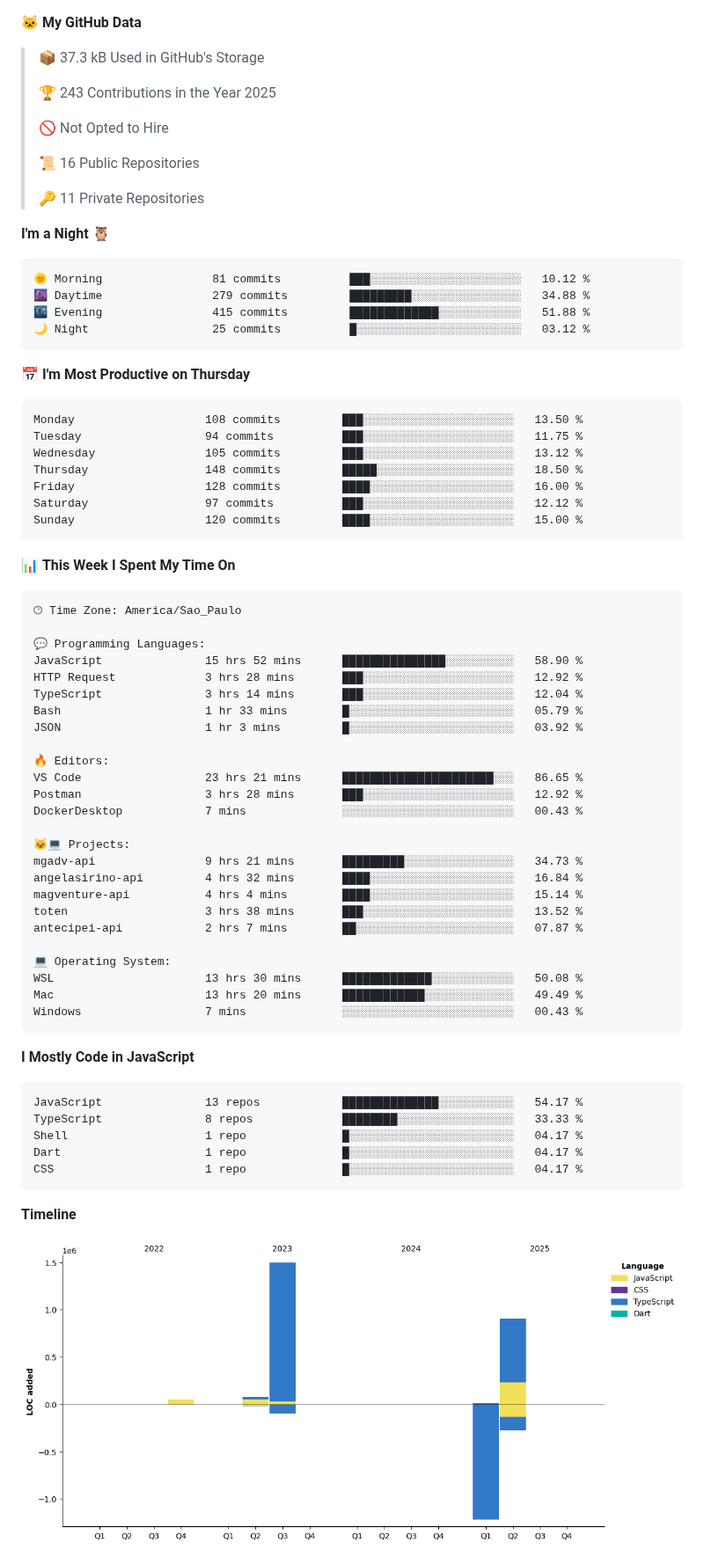
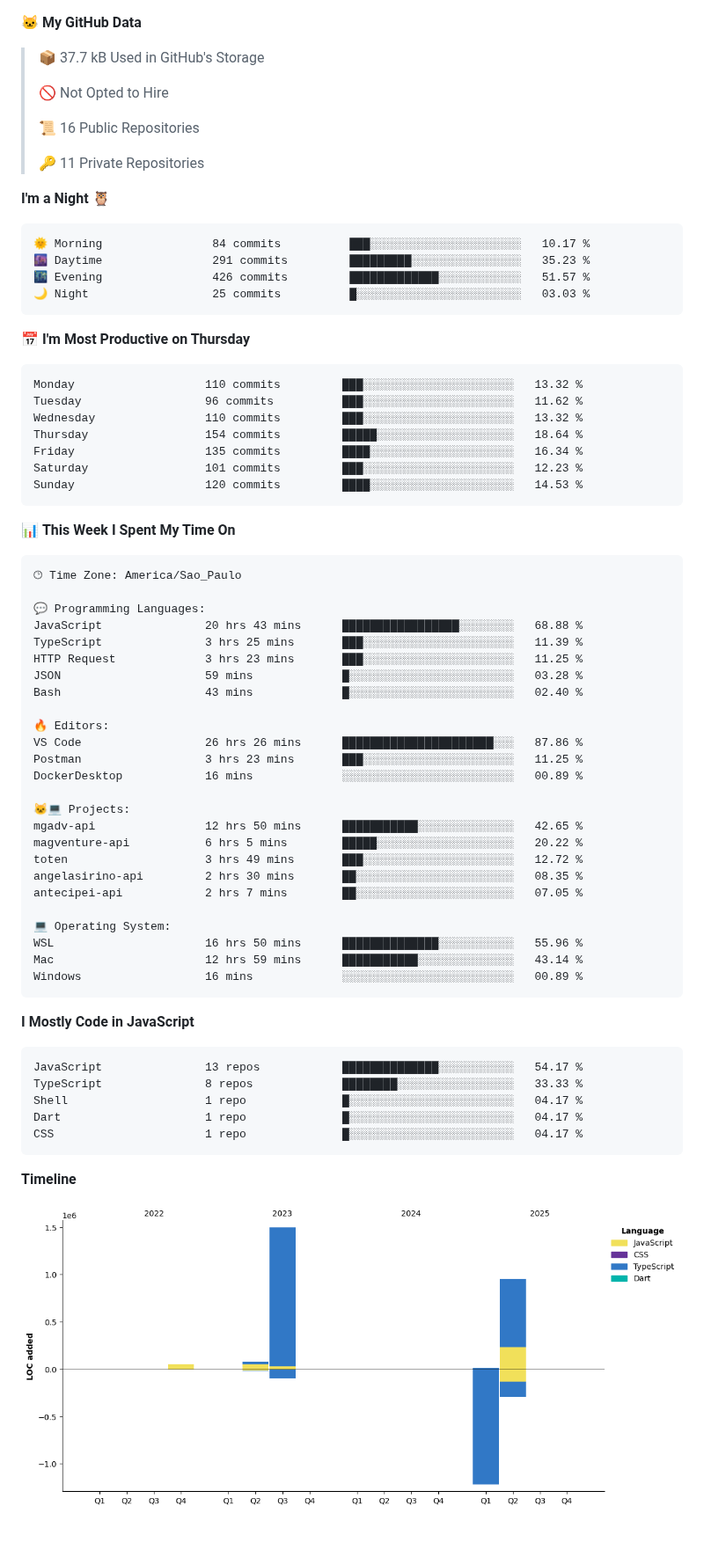
Before and after one commit to MauricioGoulartt/MauricioGoulartt, a Markdown page: README.md, the part around one of its changes. Shown at 88% size. Drawn GitHub-style; pictures changed too: assets/bar_graph.png; blank space fills up the shorter version.

Commit message:
Updated with Dev Metrics

````diff
--- a/README.md
+++ b/README.md
@@ -55,9 +57,7 @@
 
 **🐱 My GitHub Data**
 
-> 📦 37.3 kB Used in GitHub's Storage
- >
-> 🏆 243 Contributions in the Year 2025
+> 📦 37.7 kB Used in GitHub's Storage
  >
 > 🚫 Not Opted to Hire
  >
@@ -68,21 +68,21 @@
 **I'm a Night 🦉**
 
 ```text
-🌞 Morning                81 commits          ███░░░░░░░░░░░░░░░░░░░░░░   10.12 %
-🌆 Daytime                279 commits         █████████░░░░░░░░░░░░░░░░   34.88 %
-🌃 Evening                415 commits         █████████████░░░░░░░░░░░░   51.88 %
-🌙 Night                  25 commits          █░░░░░░░░░░░░░░░░░░░░░░░░   03.12 %
+🌞 Morning                84 commits          ███░░░░░░░░░░░░░░░░░░░░░░   10.17 %
+🌆 Daytime                291 commits         █████████░░░░░░░░░░░░░░░░   35.23 %
+🌃 Evening                426 commits         █████████████░░░░░░░░░░░░   51.57 %
+🌙 Night                  25 commits          █░░░░░░░░░░░░░░░░░░░░░░░░   03.03 %
 ```
 📅 **I'm Most Productive on Thursday**
 
 ```text
-Monday                   108 commits         ███░░░░░░░░░░░░░░░░░░░░░░   13.50 %
-Tuesday                  94 commits          ███░░░░░░░░░░░░░░░░░░░░░░   11.75 %
-Wednesday                105 commits         ███░░░░░░░░░░░░░░░░░░░░░░   13.12 %
-Thursday                 148 commits         █████░░░░░░░░░░░░░░░░░░░░   18.50 %
-Friday                   128 commits         ████░░░░░░░░░░░░░░░░░░░░░   16.00 %
-Saturday                 97 commits          ███░░░░░░░░░░░░░░░░░░░░░░   12.12 %
-Sunday                   120 commits         ████░░░░░░░░░░░░░░░░░░░░░   15.00 %
+Monday                   110 commits         ███░░░░░░░░░░░░░░░░░░░░░░   13.32 %
+Tuesday                  96 commits          ███░░░░░░░░░░░░░░░░░░░░░░   11.62 %
+Wednesday                110 commits         ███░░░░░░░░░░░░░░░░░░░░░░   13.32 %
+Thursday                 154 commits         █████░░░░░░░░░░░░░░░░░░░░   18.64 %
+Friday                   135 commits         ████░░░░░░░░░░░░░░░░░░░░░   16.34 %
+Saturday                 101 commits         ███░░░░░░░░░░░░░░░░░░░░░░   12.23 %
+Sunday                   120 commits         ████░░░░░░░░░░░░░░░░░░░░░   14.53 %
 ```
 
 
@@ -92,28 +92,28 @@ Sunday                   120 commits         ████░░░░░░░
 🕑︎ Time Zone: America/Sao_Paulo
 
 💬 Programming Languages:
-JavaScript               15 hrs 52 mins      ███████████████░░░░░░░░░░   58.90 %
-HTTP Request             3 hrs 28 mins       ███░░░░░░░░░░░░░░░░░░░░░░   12.92 %
-TypeScript               3 hrs 14 mins       ███░░░░░░░░░░░░░░░░░░░░░░   12.04 %
-Bash                     1 hr 33 mins        █░░░░░░░░░░░░░░░░░░░░░░░░   05.79 %
-JSON                     1 hr 3 mins         █░░░░░░░░░░░░░░░░░░░░░░░░   03.92 %
+JavaScript               20 hrs 43 mins      █████████████████░░░░░░░░   68.88 %
+TypeScript               3 hrs 25 mins       ███░░░░░░░░░░░░░░░░░░░░░░   11.39 %
+HTTP Request             3 hrs 23 mins       ███░░░░░░░░░░░░░░░░░░░░░░   11.25 %
+JSON                     59 mins             █░░░░░░░░░░░░░░░░░░░░░░░░   03.28 %
+Bash                     43 mins             █░░░░░░░░░░░░░░░░░░░░░░░░   02.40 %
 
 🔥 Editors:
-VS Code                  23 hrs 21 mins      ██████████████████████░░░   86.65 %
-Postman                  3 hrs 28 mins       ███░░░░░░░░░░░░░░░░░░░░░░   12.92 %
-DockerDesktop            7 mins              ░░░░░░░░░░░░░░░░░░░░░░░░░   00.43 %
+VS Code                  26 hrs 26 mins      ██████████████████████░░░   87.86 %
+Postman                  3 hrs 23 mins       ███░░░░░░░░░░░░░░░░░░░░░░   11.25 %
+DockerDesktop            16 mins             ░░░░░░░░░░░░░░░░░░░░░░░░░   00.89 %
 
 🐱‍💻 Projects:
-mgadv-api                9 hrs 21 mins       █████████░░░░░░░░░░░░░░░░   34.73 %
-angelasirino-api         4 hrs 32 mins       ████░░░░░░░░░░░░░░░░░░░░░   16.84 %
-magventure-api           4 hrs 4 mins        ████░░░░░░░░░░░░░░░░░░░░░   15.14 %
-toten                    3 hrs 38 mins       ███░░░░░░░░░░░░░░░░░░░░░░   13.52 %
-antecipei-api            2 hrs 7 mins        ██░░░░░░░░░░░░░░░░░░░░░░░   07.87 %
+mgadv-api                12 hrs 50 mins      ███████████░░░░░░░░░░░░░░   42.65 %
+magventure-api           6 hrs 5 mins        █████░░░░░░░░░░░░░░░░░░░░   20.22 %
+toten                    3 hrs 49 mins       ███░░░░░░░░░░░░░░░░░░░░░░   12.72 %
+angelasirino-api         2 hrs 30 mins       ██░░░░░░░░░░░░░░░░░░░░░░░   08.35 %
+antecipei-api            2 hrs 7 mins        ██░░░░░░░░░░░░░░░░░░░░░░░   07.05 %
 
 💻 Operating System:
-WSL                      13 hrs 30 mins      █████████████░░░░░░░░░░░░   50.08 %
-Mac                      13 hrs 20 mins      ████████████░░░░░░░░░░░░░   49.49 %
-Windows                  7 mins              ░░░░░░░░░░░░░░░░░░░░░░░░░   00.43 %
+WSL                      16 hrs 50 mins      ██████████████░░░░░░░░░░░   55.96 %
+Mac                      12 hrs 59 mins      ███████████░░░░░░░░░░░░░░   43.14 %
+Windows                  16 mins             ░░░░░░░░░░░░░░░░░░░░░░░░░   00.89 %
 ```
 
 **I Mostly Code in JavaScript**
````
Also changed, not shown: other parts of README.md (+4 -2 lines).
